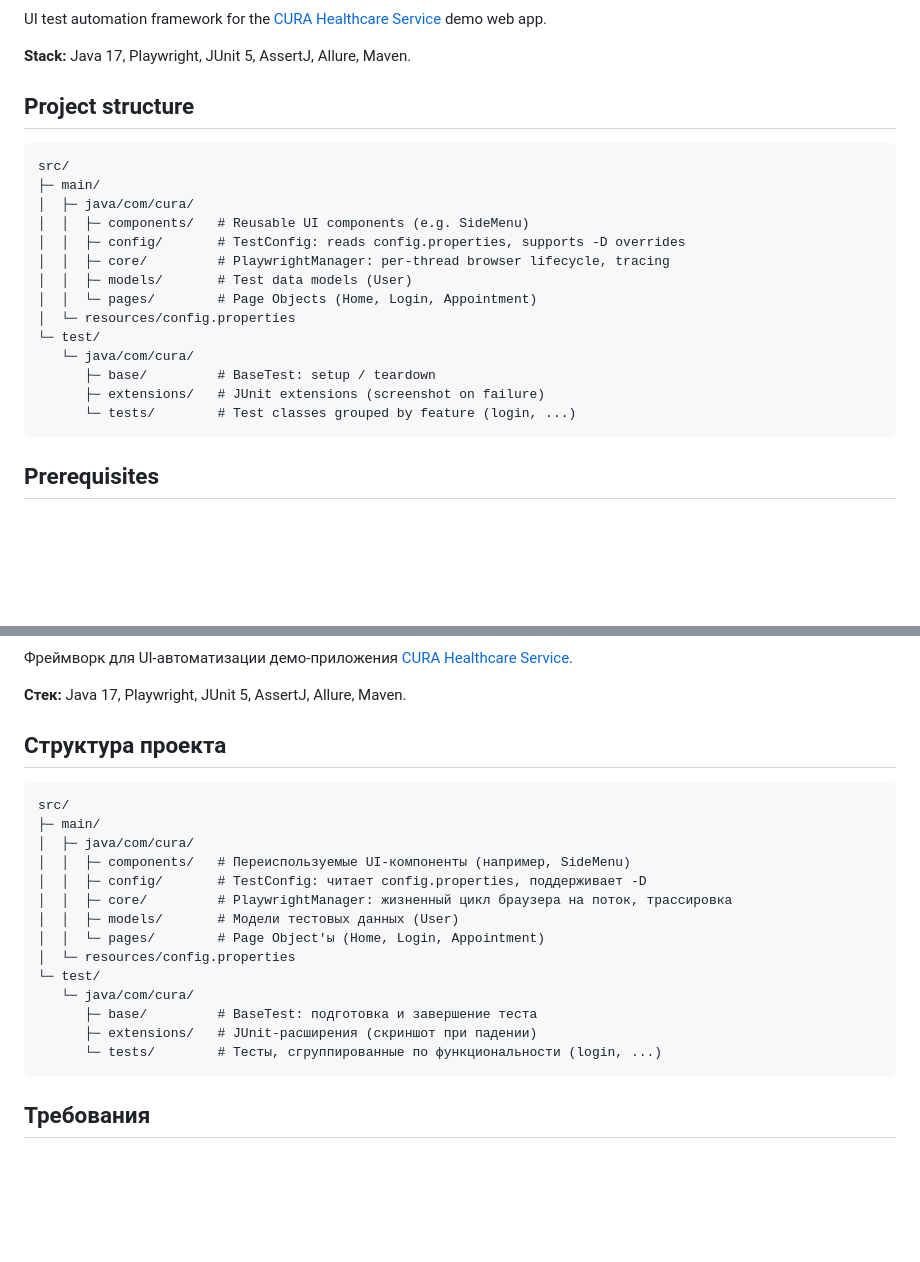
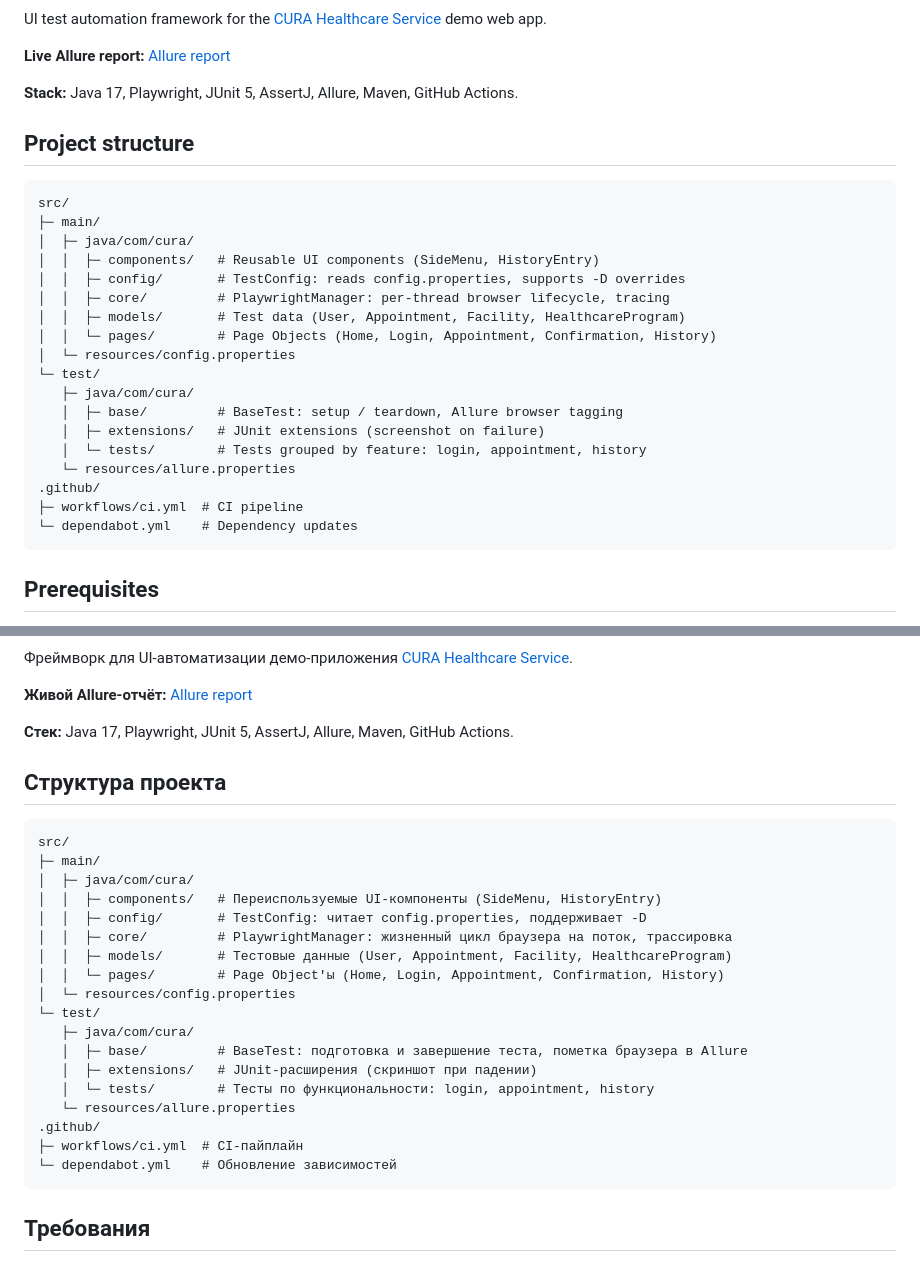
Before and after one commit to FreePoet63/cura-healthcare-playwright-tests, a Markdown page: README.md, 2 parts joined by grey strips. Rendered like a GitHub page; blank space fills up the shorter version.

Commit message:
docs: add CI section and update coverage in README

````diff
--- a/README.md
+++ b/README.md
@@ -2,7 +8,9 @@
 
 UI test automation framework for the [CURA Healthcare Service](https://katalon-demo-cura.herokuapp.com) demo web app.
 
-**Stack:** Java 17, Playwright, JUnit 5, AssertJ, Allure, Maven.
+**Live Allure report:** [Allure report](https://freepoet63.github.io/cura-healthcare-playwright-tests/)
+
+**Stack:** Java 17, Playwright, JUnit 5, AssertJ, Allure, Maven, GitHub Actions.
 
 ## Project structure
 
@@ -10,17 +18,21 @@ UI test automation framework for the [CURA Healthcare Service](https://katalon-d
 src/
 ├─ main/
 │  ├─ java/com/cura/
-│  │  ├─ components/   # Reusable UI components (e.g. SideMenu)
+│  │  ├─ components/   # Reusable UI components (SideMenu, HistoryEntry)
 │  │  ├─ config/       # TestConfig: reads config.properties, supports -D overrides
 │  │  ├─ core/         # PlaywrightManager: per-thread browser lifecycle, tracing
-│  │  ├─ models/       # Test data models (User)
-│  │  └─ pages/        # Page Objects (Home, Login, Appointment)
+│  │  ├─ models/       # Test data (User, Appointment, Facility, HealthcareProgram)
+│  │  └─ pages/        # Page Objects (Home, Login, Appointment, Confirmation, History)
 │  └─ resources/config.properties
 └─ test/
-   └─ java/com/cura/
-      ├─ base/         # BaseTest: setup / teardown
-      ├─ extensions/   # JUnit extensions (screenshot on failure)
-      └─ tests/        # Test classes grouped by feature (login, ...)
+   ├─ java/com/cura/
+   │  ├─ base/         # BaseTest: setup / teardown, Allure browser tagging
+   │  ├─ extensions/   # JUnit extensions (screenshot on failure)
+   │  └─ tests/        # Tests grouped by feature: login, appointment, history
+   └─ resources/allure.properties
+.github/
+├─ workflows/ci.yml  # CI pipeline
+└─ dependabot.yml    # Dependency updates
 ```
 
 ## Prerequisites
@@ -79,6 +110,8 @@ mvn exec:java -e -D exec.mainClass=com.microsoft.playwright.CLI \
 Фреймворк для UI-автоматизации демо-приложения [CURA Healthcare Service](https://katalon-demo-cura.herokuapp.com).
 
-**Стек:** Java 17, Playwright, JUnit 5, AssertJ, Allure, Maven.
+**Живой Allure-отчёт:** [Allure report](https://freepoet63.github.io/cura-healthcare-playwright-tests/)
+
+**Стек:** Java 17, Playwright, JUnit 5, AssertJ, Allure, Maven, GitHub Actions.
 
 ## Структура проекта
 
@@ -86,17 +119,21 @@ mvn exec:java -e -D exec.mainClass=com.microsoft.playwright.CLI \
 src/
 ├─ main/
 │  ├─ java/com/cura/
-│  │  ├─ components/   # Переиспользуемые UI-компоненты (например, SideMenu)
+│  │  ├─ components/   # Переиспользуемые UI-компоненты (SideMenu, HistoryEntry)
 │  │  ├─ config/       # TestConfig: читает config.properties, поддерживает -D
 │  │  ├─ core/         # PlaywrightManager: жизненный цикл браузера на поток, трассировка
-│  │  ├─ models/       # Модели тестовых данных (User)
-│  │  └─ pages/        # Page Object'ы (Home, Login, Appointment)
+│  │  ├─ models/       # Тестовые данные (User, Appointment, Facility, HealthcareProgram)
+│  │  └─ pages/        # Page Object'ы (Home, Login, Appointment, Confirmation, History)
 │  └─ resources/config.properties
 └─ test/
-   └─ java/com/cura/
-      ├─ base/         # BaseTest: подготовка и завершение теста
-      ├─ extensions/   # JUnit-расширения (скриншот при падении)
-      └─ tests/        # Тесты, сгруппированные по функциональности (login, ...)
+   ├─ java/com/cura/
+   │  ├─ base/         # BaseTest: подготовка и завершение теста, пометка браузера в Allure
+   │  ├─ extensions/   # JUnit-расширения (скриншот при падении)
+   │  └─ tests/        # Тесты по функциональности: login, appointment, history
+   └─ resources/allure.properties
+.github/
+├─ workflows/ci.yml  # CI-пайплайн
+└─ dependabot.yml    # Обновление зависимостей
 ```
 
 ## Требования
````
Also changed, not shown: other parts of README.md (+42 -4 lines).
